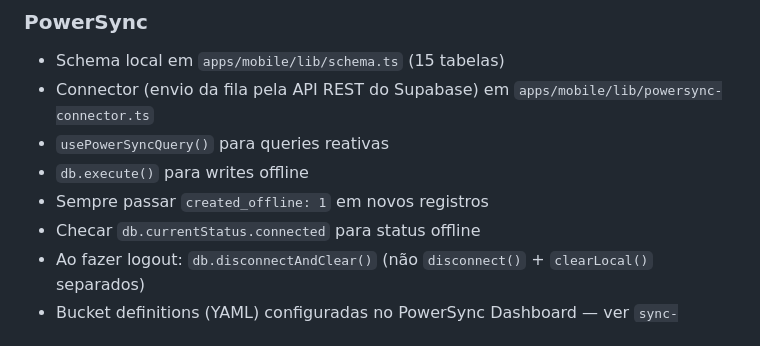
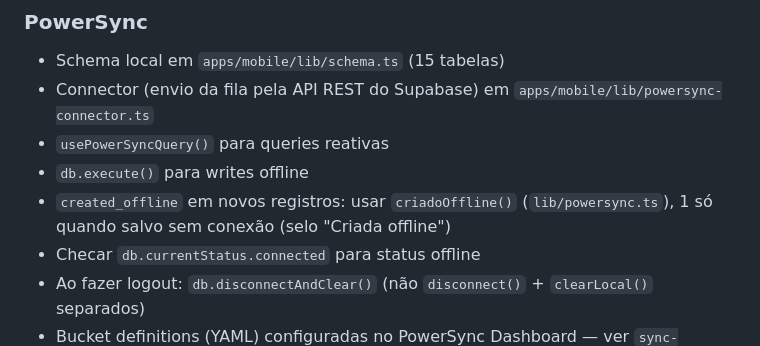
Before and after one commit to rlstech/prumoq, a Markdown page: CLAUDE.md, the part around the change. Drawn GitHub-style.

Commit message:
CLAUDE.md: regra do created_offline
Co-Authored-By: Claude Opus 5.5 <noreply@anthropic.com>
Claude-Session: https://claude.ai/code/session_012AhArBWFvRWNkYPMqkAYrX

```diff
--- a/CLAUDE.md
+++ b/CLAUDE.md
@@ -234,7 +234,7 @@ Veja `.env.example`. Arquivos `.env.local` só com valores públicos; segredos n
 - Connector (envio da fila pela API REST do Supabase) em `apps/mobile/lib/powersync-connector.ts`
 - `usePowerSyncQuery()` para queries reativas
 - `db.execute()` para writes offline
-- Sempre passar `created_offline: 1` em novos registros
+- `created_offline` em novos registros: usar `criadoOffline()` (`lib/powersync.ts`), 1 só quando salvo sem conexão (selo "Criada offline")
 - Checar `db.currentStatus.connected` para status offline
 - Ao fazer logout: `db.disconnectAndClear()` (não `disconnect()` + `clearLocal()` separados)
 - Bucket definitions (YAML) configuradas no PowerSync Dashboard — ver `sync-rules.md`
```
